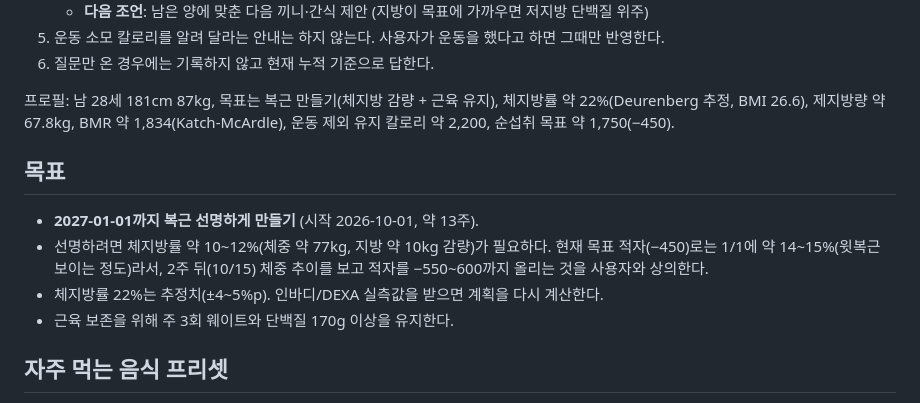
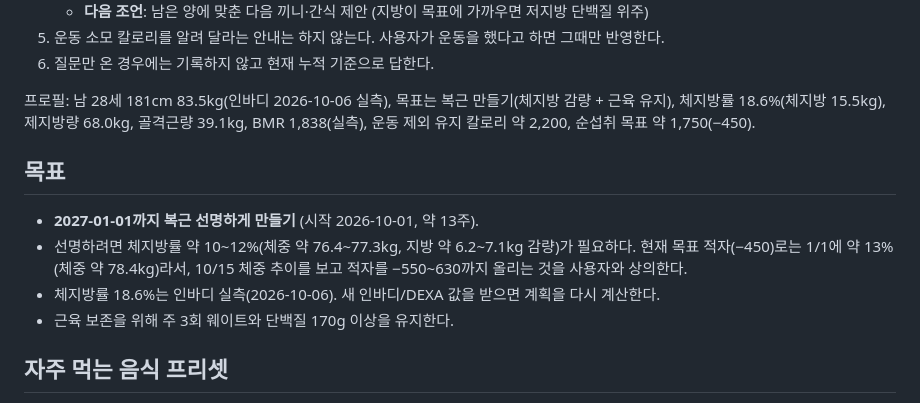
Before and after one commit to Taetaego/Perfect-Abs, a Markdown page: CLAUDE.md, the part around the change. Drawn GitHub-style.

```diff
--- a/CLAUDE.md
+++ b/CLAUDE.md
@@ -13,12 +13,12 @@
 5. 운동 소모 칼로리를 알려 달라는 안내는 하지 않는다. 사용자가 운동을 했다고 하면 그때만 반영한다.
 6. 질문만 온 경우에는 기록하지 않고 현재 누적 기준으로 답한다.
 
-프로필: 남 28세 181cm 87kg, 목표는 복근 만들기(체지방 감량 + 근육 유지), 체지방률 약 22%(Deurenberg 추정, BMI 26.6), 제지방량 약 67.8kg, BMR 약 1,834(Katch-McArdle), 운동 제외 유지 칼로리 약 2,200, 순섭취 목표 약 1,750(−450).
+프로필: 남 28세 181cm 83.5kg(인바디 2026-10-06 실측), 목표는 복근 만들기(체지방 감량 + 근육 유지), 체지방률 18.6%(체지방 15.5kg), 제지방량 68.0kg, 골격근량 39.1kg, BMR 1,838(실측), 운동 제외 유지 칼로리 약 2,200, 순섭취 목표 약 1,750(−450).
 
 ## 목표
 - **2027-01-01까지 복근 선명하게 만들기** (시작 2026-10-01, 약 13주).
-- 선명하려면 체지방률 약 10~12%(체중 약 77kg, 지방 약 10kg 감량)가 필요하다. 현재 목표 적자(−450)로는 1/1에 약 14~15%(윗복근 보이는 정도)라서, 2주 뒤(10/15) 체중 추이를 보고 적자를 −550~600까지 올리는 것을 사용자와 상의한다.
-- 체지방률 22%는 추정치(±4~5%p). 인바디/DEXA 실측값을 받으면 계획을 다시 계산한다.
+- 선명하려면 체지방률 약 10~12%(체중 약 76.4~77.3kg, 지방 약 6.2~7.1kg 감량)가 필요하다. 현재 목표 적자(−450)로는 1/1에 약 13%(체중 약 78.4kg)라서, 10/15 체중 추이를 보고 적자를 −550~630까지 올리는 것을 사용자와 상의한다.
+- 체지방률 18.6%는 인바디 실측(2026-10-06). 새 인바디/DEXA 값을 받으면 계획을 다시 계산한다.
 - 근육 보존을 위해 주 3회 웨이트와 단백질 170g 이상을 유지한다.
 
 
```
Also changed, not shown: docs/diet_log.md (+22 -6 lines).
